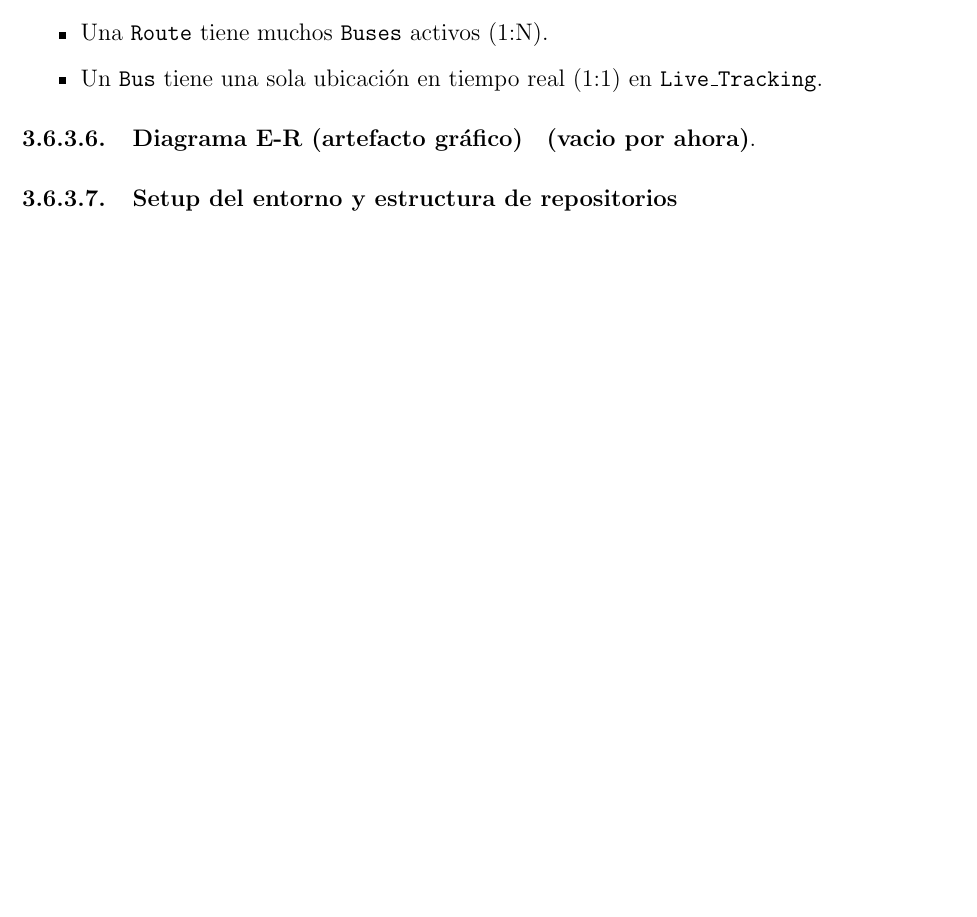
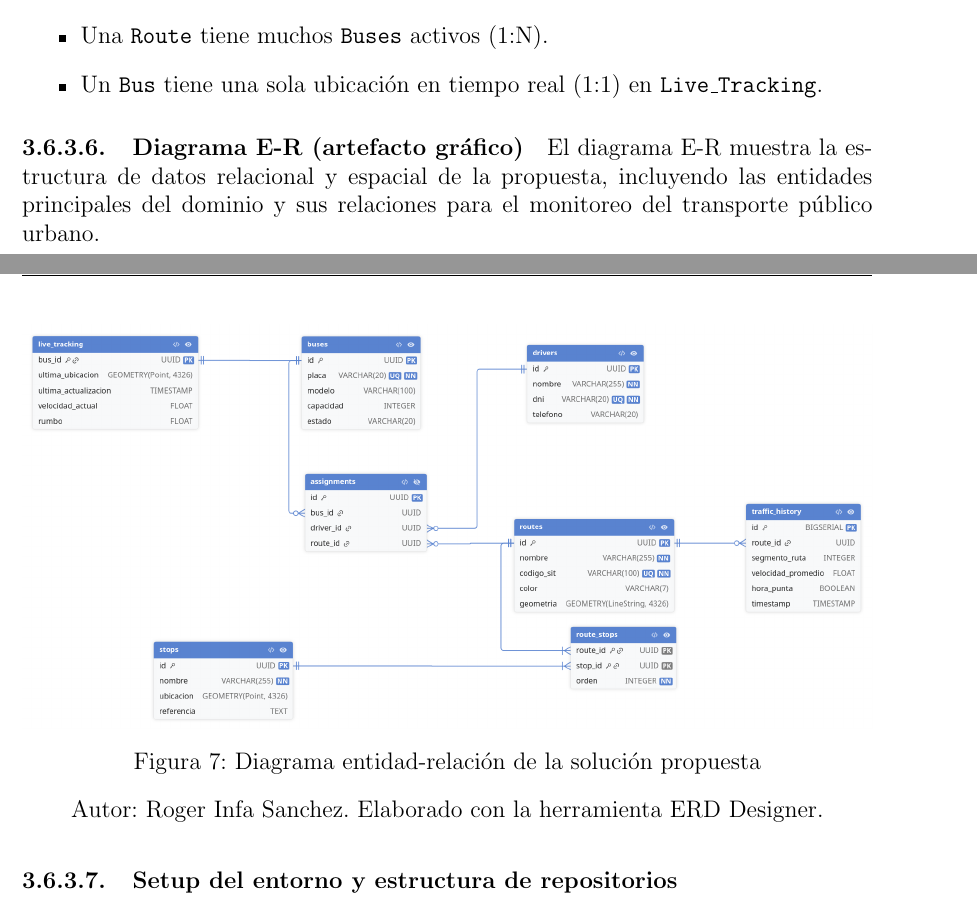
Before and after one commit to rogerinfas/project-reports, a LaTeX thesis (TESIS_ROGER_INFA_SANCHEZ/main.tex, which reads TESIS_ROGER_INFA_SANCHEZ/chapters/03-metodo-desarrollo.tex): part of page 44 of 50 before the commit and two parts of pages 44 and 45 of 51 after it, the two joined at a grey line, cut so that both start at the same text, the shorter picture padded with empty space. Compiled offline with pdfLaTeX.

Commit message:
docs(tesis): añadir diagrama E-R al capítulo de metodología
Se incorpora un nuevo diagrama entidad-relación que ilustra la estructura de datos relacional y espacial de la propuesta para el monitoreo del transporte público urbano. Este artefacto gráfico mejora la comprensión del modelo de datos presentado en el capítulo de metodología.

```diff
--- a/TESIS_ROGER_INFA_SANCHEZ/chapters/03-metodo-desarrollo.tex
+++ b/TESIS_ROGER_INFA_SANCHEZ/chapters/03-metodo-desarrollo.tex
@@ -664,7 +664,15 @@ El diagrama de secuencia describe la interacción entre usuario, interfaz web, A
     \item Un \texttt{Bus} tiene una sola ubicación en tiempo real (1:1) en \texttt{Live\_Tracking}.
 \end{itemize}
 
-\paragraph{Diagrama E-R (artefacto gráfico)} \textbf{(vacio por ahora)}.
+\paragraph{Diagrama E-R (artefacto gráfico)}
+El diagrama E-R muestra la estructura de datos relacional y espacial de la propuesta, incluyendo las entidades principales del dominio y sus relaciones para el monitoreo del transporte público urbano.
+
+\begin{figure}[H]
+\centering
+\includegraphics[width=\textwidth]{assets/diagrama-entidad-relacion-transporte-publico.png}
+\caption{Diagrama entidad-relación de la solución propuesta}
+\caption*{Autor: Roger Infa Sanchez. Elaborado con la herramienta ERD Designer.}
+\end{figure}
 
 \paragraph{Setup del entorno y estructura de repositorios}
 \begin{itemize}
```
Also changed, not shown: TESIS_ROGER_INFA_SANCHEZ/assets/diagrama-entidad-relacion-transporte-publico.png (added).
